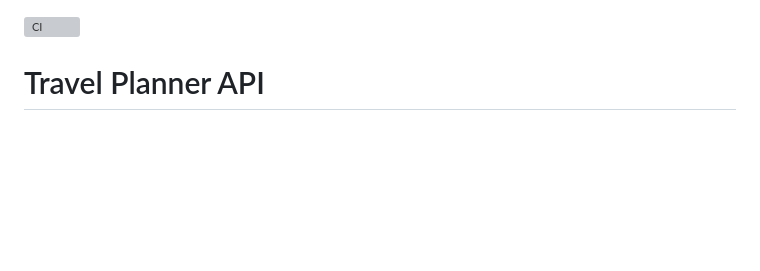
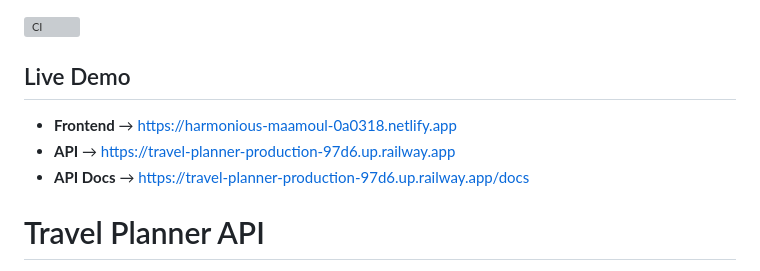
Before and after one commit to ChSuhasini/travel-planner, a Markdown page: README.md, the part around the change. GitHub-like rendering; blank space fills up the shorter version; grey boxes are pictures that could not be loaded.

Commit message:
add live demo links

```diff
--- a/README.md
+++ b/README.md
@@ -1,4 +1,9 @@
 ![CI](https://github.com/ChSuhasini/travel-planner/actions/workflows/ci.yml/badge.svg)
+
+## Live Demo
+- **Frontend** → https://harmonious-maamoul-0a0318.netlify.app
+- **API** → https://travel-planner-production-97d6.up.railway.app
+- **API Docs** → https://travel-planner-production-97d6.up.railway.app/docs
 
 # Travel Planner API
 
```
